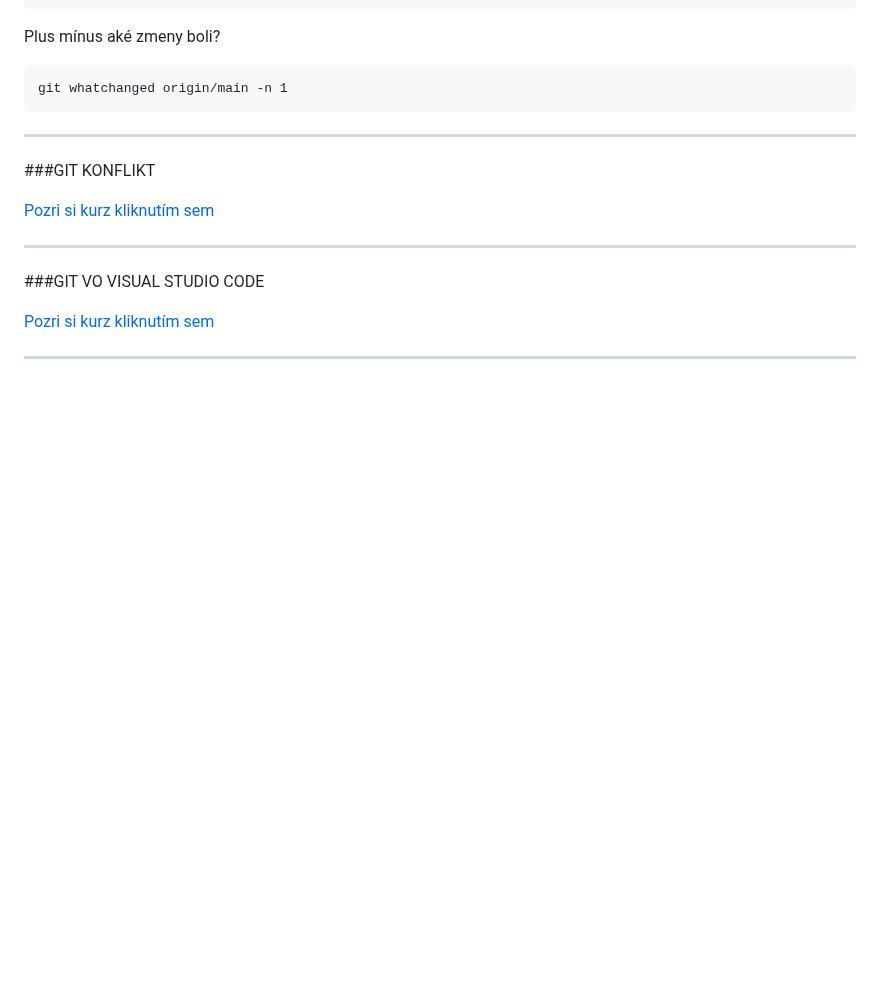
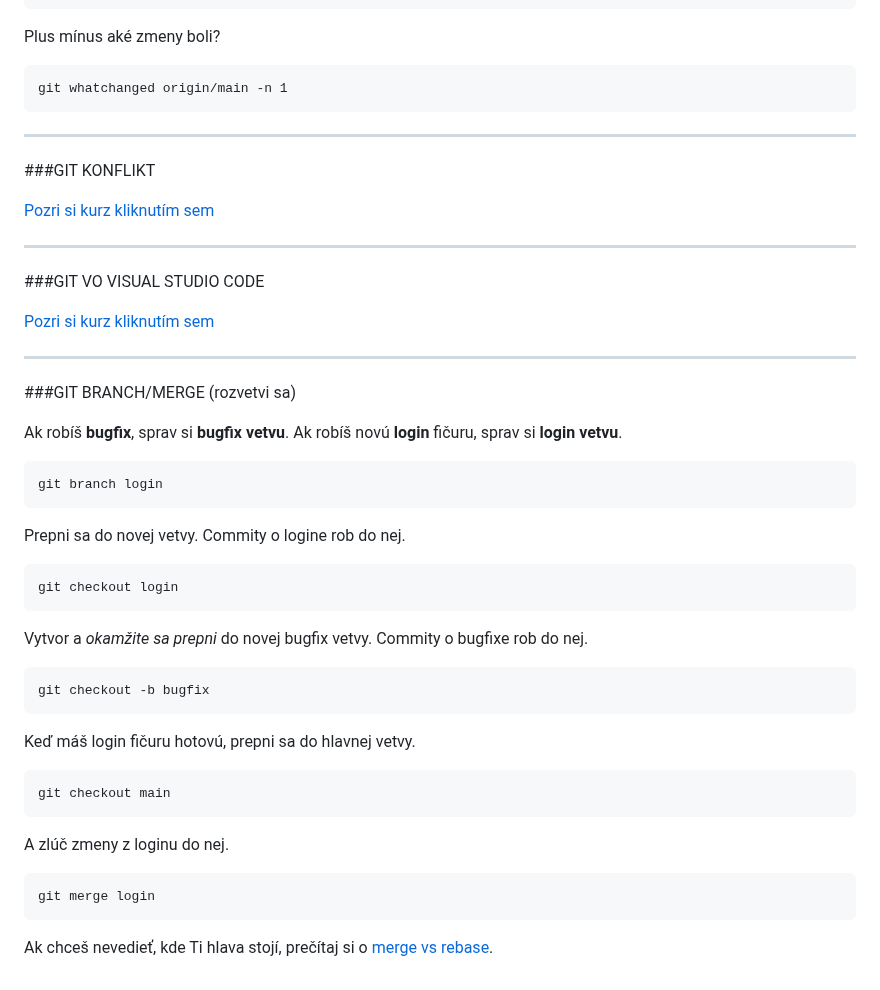
Before and after one commit to Tasi87/git-out, a Markdown page: README.md, the part around the change. GitHub-like rendering; blank space fills up the shorter version.

Commit message:
pridal som git branch/marge a link na merge vs rebase

````diff
--- a/README.md
+++ b/README.md
@@ -212,3 +212,37 @@ git whatchanged origin/main -n 1
 [Pozri si kurz kliknutím sem](https://youtu.be/0v5K4GvK4Gs?si=NjWycEiwpXBneCRI)
 
 ---
+
+###GIT BRANCH/MERGE (rozvetvi sa)
+
+Ak robíš __bugfix__, sprav si __bugfix vetvu__. Ak robíš novú __login__ fičuru, sprav si __login vetvu__.
+
+```
+git branch login
+```
+
+Prepni sa do novej vetvy. Commity o logine rob do nej.
+
+```
+git checkout login
+```
+
+Vytvor a _okamžite sa prepni_ do novej bugfix vetvy. Commity o bugfixe rob do nej.
+
+```
+git checkout -b bugfix
+```
+
+Keď máš login fičuru hotovú, prepni sa do hlavnej vetvy.
+
+```
+git checkout main
+```
+
+A zlúč zmeny z loginu do nej.
+
+```
+git merge login
+```
+
+Ak chceš nevedieť, kde Ti hlava stojí, prečítaj si o [merge vs rebase](https://www.atlassian.com/git/tutorials/merging-vs-rebasing).
````
